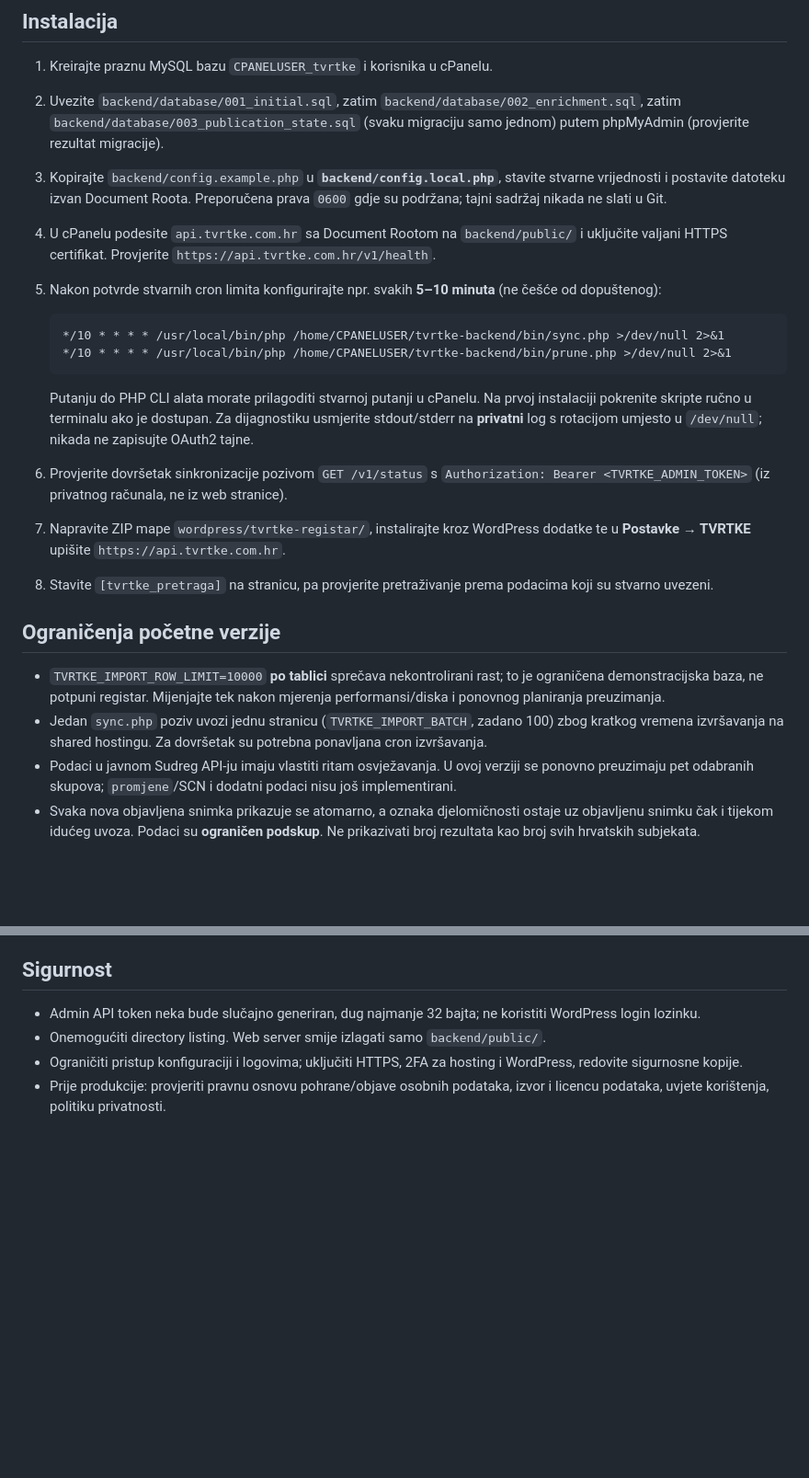
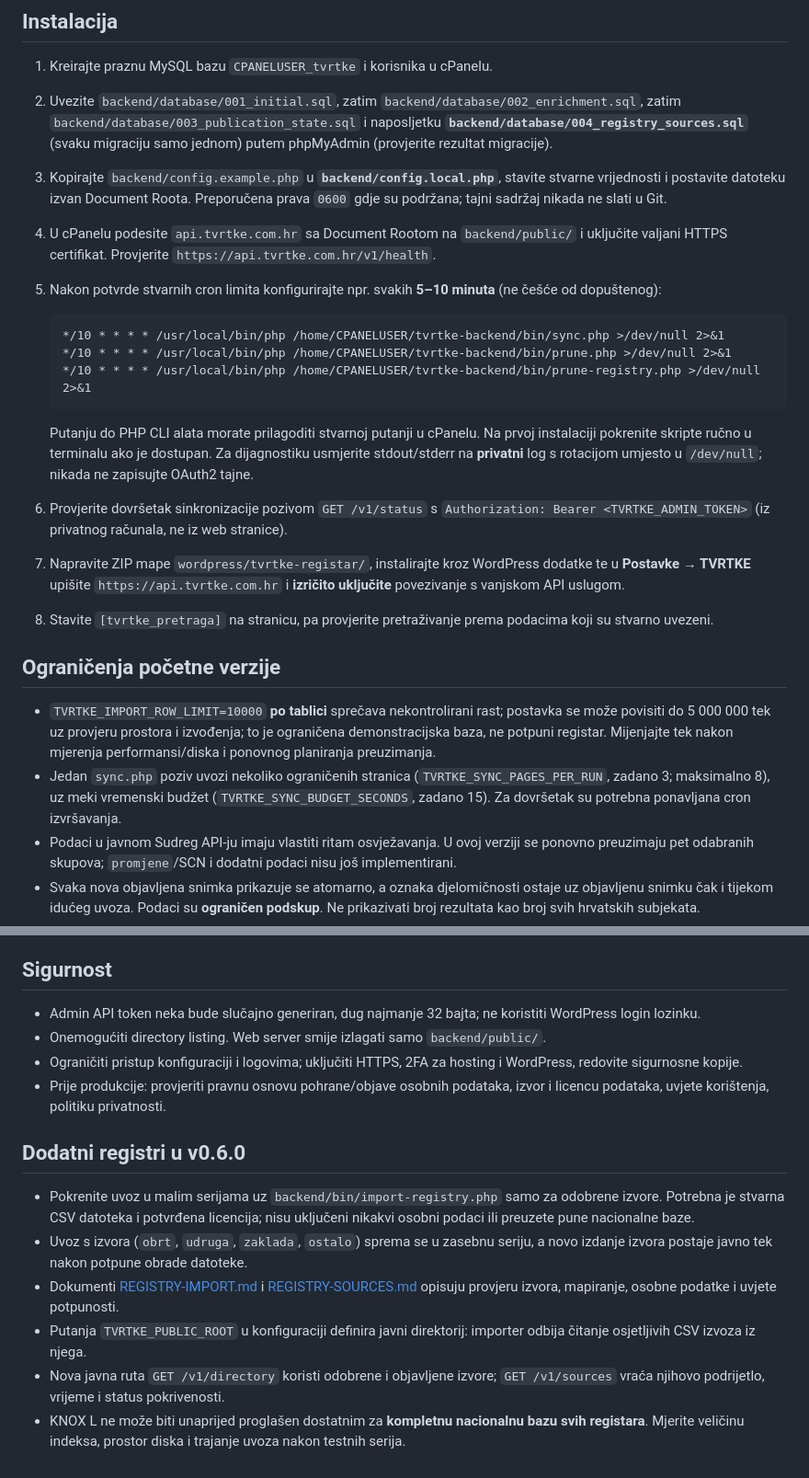
Before and after one commit to bren-wp/Tvrtke, a Markdown page: docs/DEPLOYMENT.md, 2 parts joined by grey strips. Shown at 92% size. Rendered like a GitHub page; blank space fills up the shorter version.

Commit message:
docs(hosting): accurate v0.6 migration, multicron synchronization and external registry deployment

````diff
--- a/docs/DEPLOYMENT.md
+++ b/docs/DEPLOYMENT.md
@@ -28,7 +28,7 @@ Ako cPanel ne dopušta Document Root unutar `tvrtke-backend/public`, **ne objavl
 ## Instalacija
 
 1. Kreirajte praznu MySQL bazu `CPANELUSER_tvrtke` i korisnika u cPanelu.
-2. Uvezite `backend/database/001_initial.sql`, zatim `backend/database/002_enrichment.sql`, zatim `backend/database/003_publication_state.sql` (svaku migraciju samo jednom) putem phpMyAdmin (provjerite rezultat migracije).
+2. Uvezite `backend/database/001_initial.sql`, zatim `backend/database/002_enrichment.sql`, zatim `backend/database/003_publication_state.sql` i naposljetku **`backend/database/004_registry_sources.sql`** (svaku migraciju samo jednom) putem phpMyAdmin (provjerite rezultat migracije).
 3. Kopirajte `backend/config.example.php` u **`backend/config.local.php`**, stavite stvarne vrijednosti i postavite datoteku izvan Document Roota. Preporučena prava `0600` gdje su podržana; tajni sadržaj nikada ne slati u Git.
 4. U cPanelu podesite `api.tvrtke.com.hr` sa Document Rootom na `backend/public/` i uključite valjani HTTPS certifikat. Provjerite `https://api.tvrtke.com.hr/v1/health`.
 5. Nakon potvrde stvarnih cron limita konfigurirajte npr. svakih **5–10 minuta** (ne češće od dopuštenog):
@@ -36,17 +36,18 @@ Ako cPanel ne dopušta Document Root unutar `tvrtke-backend/public`, **ne objavl
    ```cron
    */10 * * * * /usr/local/bin/php /home/CPANELUSER/tvrtke-backend/bin/sync.php >/dev/null 2>&1
    */10 * * * * /usr/local/bin/php /home/CPANELUSER/tvrtke-backend/bin/prune.php >/dev/null 2>&1
+   */10 * * * * /usr/local/bin/php /home/CPANELUSER/tvrtke-backend/bin/prune-registry.php >/dev/null 2>&1
    ```
 
    Putanju do PHP CLI alata morate prilagoditi stvarnoj putanji u cPanelu. Na prvoj instalaciji pokrenite skripte ručno u terminalu ako je dostupan. Za dijagnostiku usmjerite stdout/stderr na **privatni** log s rotacijom umjesto u `/dev/null`; nikada ne zapisujte OAuth2 tajne.
 6. Provjerite dovršetak sinkronizacije pozivom `GET /v1/status` s `Authorization: Bearer <TVRTKE_ADMIN_TOKEN>` (iz privatnog računala, ne iz web stranice).
-7. Napravite ZIP mape `wordpress/tvrtke-registar/`, instalirajte kroz WordPress dodatke te u **Postavke → TVRTKE** upišite `https://api.tvrtke.com.hr`.
+7. Napravite ZIP mape `wordpress/tvrtke-registar/`, instalirajte kroz WordPress dodatke te u **Postavke → TVRTKE** upišite `https://api.tvrtke.com.hr` i **izričito uključite** povezivanje s vanjskom API uslugom.
 8. Stavite `[tvrtke_pretraga]` na stranicu, pa provjerite pretraživanje prema podacima koji su stvarno uvezeni.
 
 ## Ograničenja početne verzije
 
-- `TVRTKE_IMPORT_ROW_LIMIT=10000` **po tablici** sprečava nekontrolirani rast; to je ograničena demonstracijska baza, ne potpuni registar. Mijenjajte tek nakon mjerenja performansi/diska i ponovnog planiranja preuzimanja.
-- Jedan `sync.php` poziv uvozi jednu stranicu (`TVRTKE_IMPORT_BATCH`, zadano 100) zbog kratkog vremena izvršavanja na shared hostingu. Za dovršetak su potrebna ponavljana cron izvršavanja.
+- `TVRTKE_IMPORT_ROW_LIMIT=10000` **po tablici** sprečava nekontrolirani rast; postavka se može povisiti do 5 000 000 tek uz provjeru prostora i izvođenja; to je ograničena demonstracijska baza, ne potpuni registar. Mijenjajte tek nakon mjerenja performansi/diska i ponovnog planiranja preuzimanja.
+- Jedan `sync.php` poziv uvozi nekoliko ograničenih stranica (`TVRTKE_SYNC_PAGES_PER_RUN`, zadano 3; maksimalno 8), uz meki vremenski budžet (`TVRTKE_SYNC_BUDGET_SECONDS`, zadano 15). Za dovršetak su potrebna ponavljana cron izvršavanja.
 - Podaci u javnom Sudreg API-ju imaju vlastiti ritam osvježavanja. U ovoj verziji se ponovno preuzimaju pet odabranih skupova; `promjene`/SCN i dodatni podaci nisu još implementirani.
 - Svaka nova objavljena snimka prikazuje se atomarno, a oznaka djelomičnosti ostaje uz objavljenu snimku čak i tijekom idućeg uvoza. Podaci su **ograničen podskup**. Ne prikazivati broj rezultata kao broj svih hrvatskih subjekata.
 - `prune.php` čisti maksimalno 500 redaka po tablici i izvođenju; pratite prostor baze te raspored cron zadataka.
@@ -58,3 +59,12 @@ Ako cPanel ne dopušta Document Root unutar `tvrtke-backend/public`, **ne objavl
 - Onemogućiti directory listing. Web server smije izlagati samo `backend/public/`.
 - Ograničiti pristup konfiguraciji i logovima; uključiti HTTPS, 2FA za hosting i WordPress, redovite sigurnosne kopije.
 - Prije produkcije: provjeriti pravnu osnovu pohrane/objave osobnih podataka, izvor i licencu podataka, uvjete korištenja, politiku privatnosti.
+
+## Dodatni registri u v0.6.0
+
+- Pokrenite uvoz u malim serijama uz `backend/bin/import-registry.php` samo za odobrene izvore. Potrebna je stvarna CSV datoteka i potvrđena licencija; nisu uključeni nikakvi osobni podaci ili preuzete pune nacionalne baze.
+- Uvoz s izvora (`obrt`, `udruga`, `zaklada`, `ostalo`) sprema se u zasebnu seriju, a novo izdanje izvora postaje javno tek nakon potpune obrade datoteke.
+- Dokumenti [REGISTRY-IMPORT.md](REGISTRY-IMPORT.md) i [REGISTRY-SOURCES.md](REGISTRY-SOURCES.md) opisuju provjeru izvora, mapiranje, osobne podatke i uvjete potpunosti.
+- Putanja `TVRTKE_PUBLIC_ROOT` u konfiguraciji definira javni direktorij: importer odbija čitanje osjetljivih CSV izvoza iz njega.
+- Nova javna ruta `GET /v1/directory` koristi odobrene i objavljene izvore; `GET /v1/sources` vraća njihovo podrijetlo, vrijeme i status pokrivenosti.
+- KNOX L ne može biti unaprijed proglašen dostatnim za **kompletnu nacionalnu bazu svih registara**. Mjerite veličinu indeksa, prostor diska i trajanje uvoza nakon testnih serija.
````
